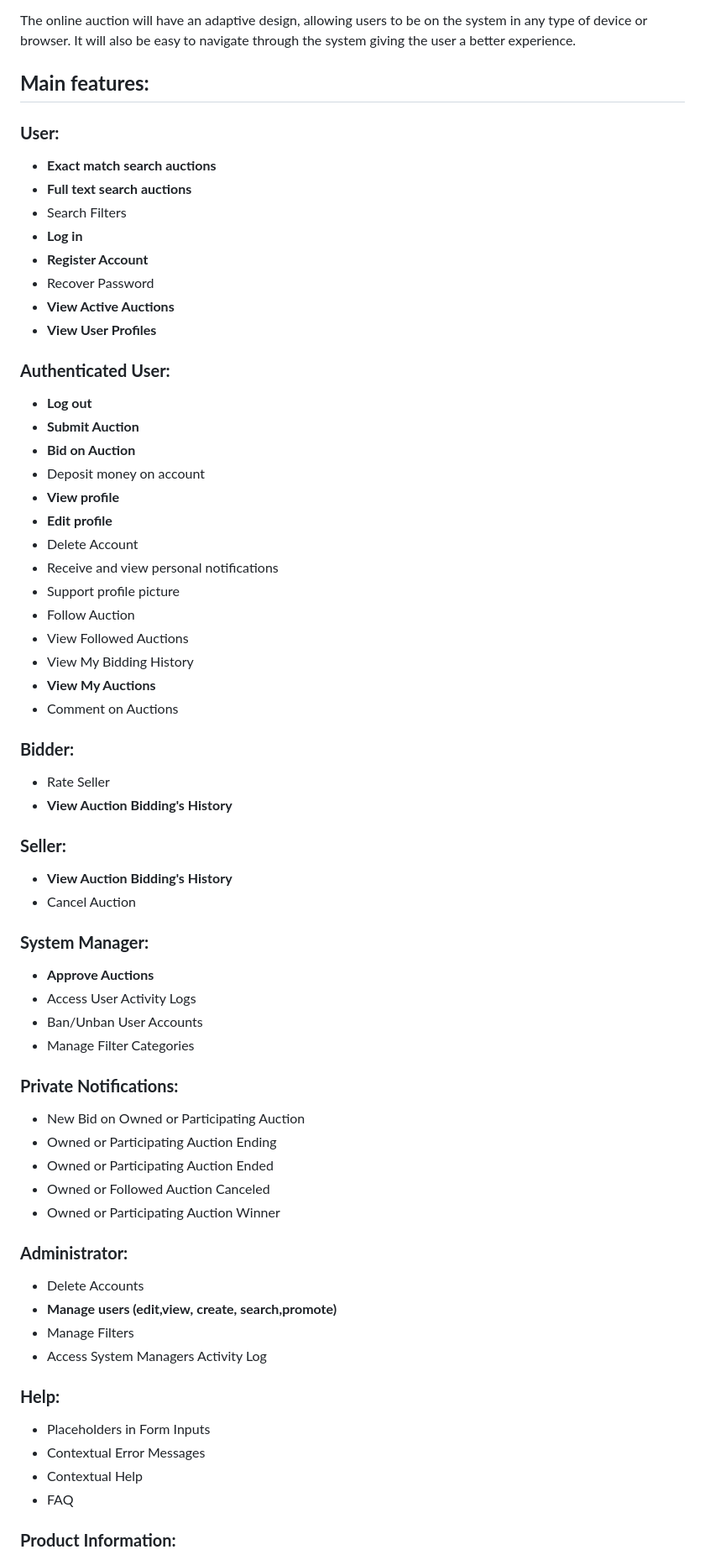
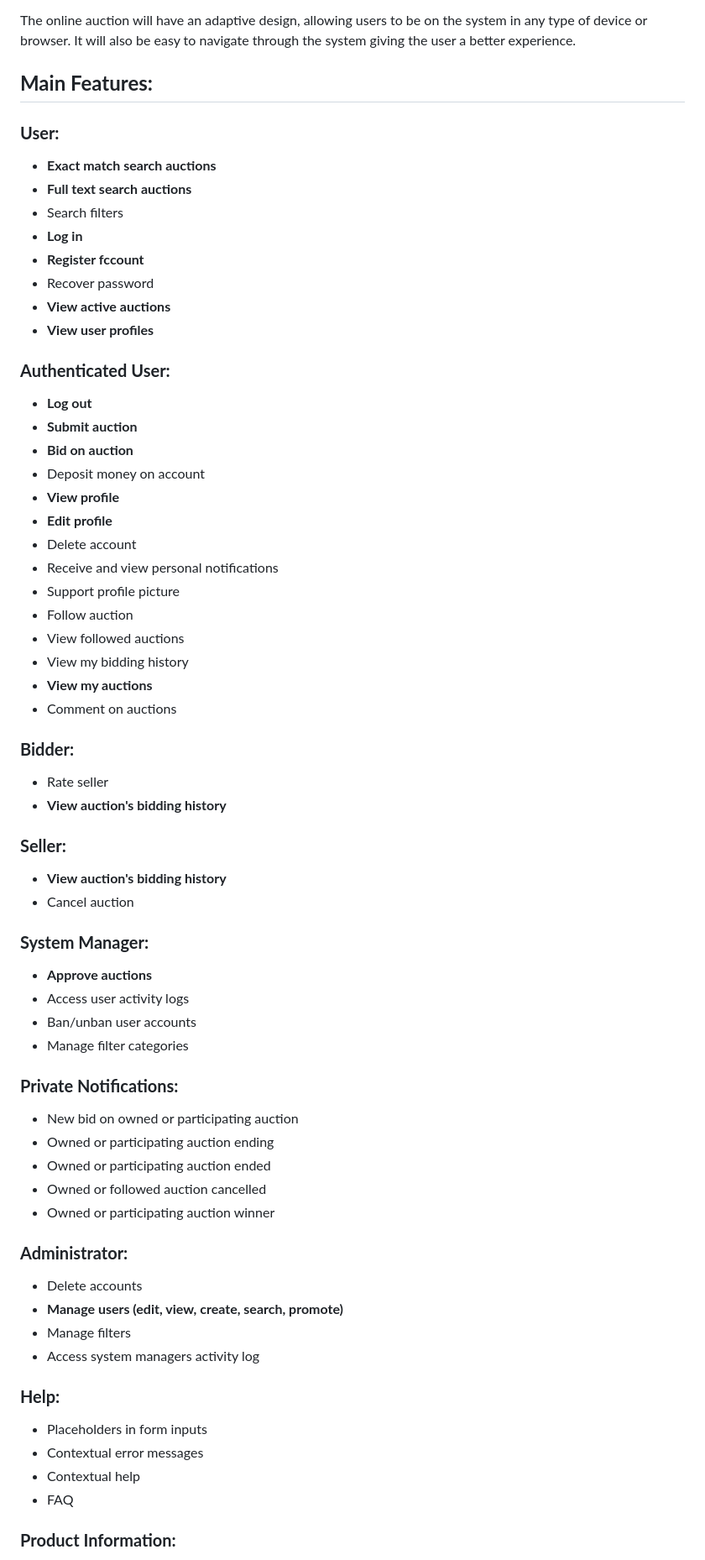
Before and after one commit to Sereno1710/feup-lbaw, a Markdown page: wiki/er.md, the part around one of its changes. Shown at 84% size. Rendered like a GitHub page.

Commit message:
fixed typos in A1

```diff
--- a/wiki/er.md
+++ b/wiki/er.md
@@ -28,66 +28,66 @@ Administrator is another group of users, who can manage user accounts and have c
 
 The online auction will have an adaptive design, allowing users to be on the system in any type of device or browser. It will also be easy to navigate through the system giving the user a better experience.
 
-## **Main features:**
+## **Main Features:**
 
 ### **User:**
 * **Exact match search auctions**
 * **Full text search auctions**
-* Search Filters
+* Search filters
 * **Log in**
-* **Register Account**
-* Recover Password
-* **View Active Auctions**
-* **View User Profiles**
+* **Register fccount**
+* Recover password
+* **View active auctions**
+* **View user profiles**
 
 
 ### **Authenticated User:**
 * **Log out**
-* **Submit Auction**
-* **Bid on Auction**
+* **Submit auction**
+* **Bid on auction**
 * Deposit money on account
 * **View profile**
 * **Edit profile**
-* Delete Account
+* Delete account
 * Receive and view personal notifications
 * Support profile picture
-* Follow Auction
-* View Followed Auctions
-* View My Bidding History
-* **View My Auctions**
-* Comment on Auctions
+* Follow auction
+* View followed auctions
+* View my bidding history
+* **View my auctions**
+* Comment on auctions
 
 ### **Bidder:**
-* Rate Seller
-* **View Auction Bidding's History**
+* Rate seller
+* **View auction's bidding history**
 
 ### **Seller:**
-* **View Auction Bidding's History**
-* Cancel Auction
+* **View auction's bidding history**
+* Cancel auction
 
 ### **System Manager:**
-* **Approve Auctions**
-* Access User Activity Logs
-* Ban/Unban User Accounts
-* Manage Filter Categories
+* **Approve auctions**
+* Access user activity logs
+* Ban/unban user accounts
+* Manage filter categories
 
 ### **Private Notifications:**
-* New Bid on Owned or Participating Auction
-* Owned or Participating Auction Ending
-* Owned or Participating Auction Ended
-* Owned or Followed Auction Canceled
-* Owned or Participating Auction Winner
+* New bid on owned or participating auction
+* Owned or participating auction ending
+* Owned or participating auction ended
+* Owned or followed auction cancelled
+* Owned or participating auction winner
 
 ### **Administrator:**
-* Delete Accounts
-* **Manage users (edit,view, create, search,promote)**
-* Manage Filters
-* Access System Managers Activity Log
+* Delete accounts
+* **Manage users (edit, view, create, search, promote)**
+* Manage filters
+* Access system managers activity log
 
 ### **Help:**
-* Placeholders in Form Inputs
-* Contextual Error Messages
-* Contextual Help
+* Placeholders in form inputs
+* Contextual error messages
+* Contextual help
 * FAQ
 
 ### **Product Information:**
```
Also changed, not shown: other parts of wiki/er.md (+1 -1 lines).
